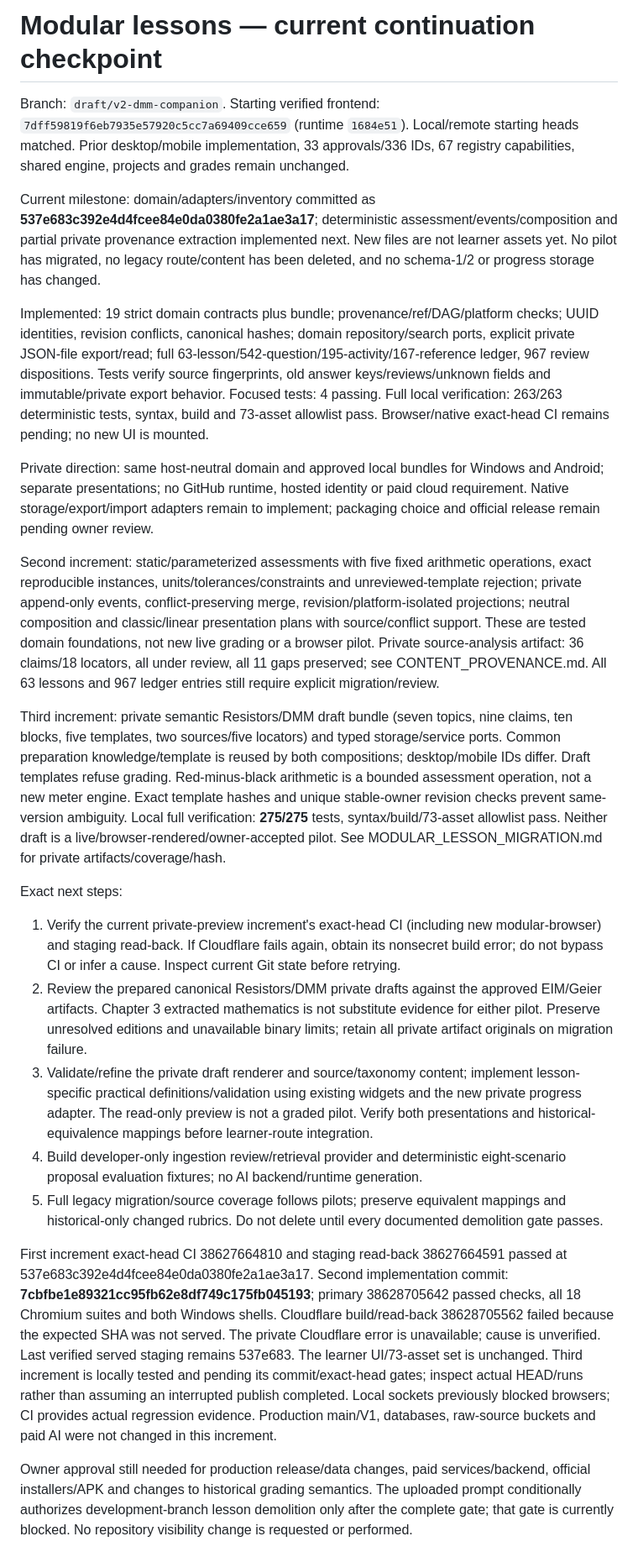
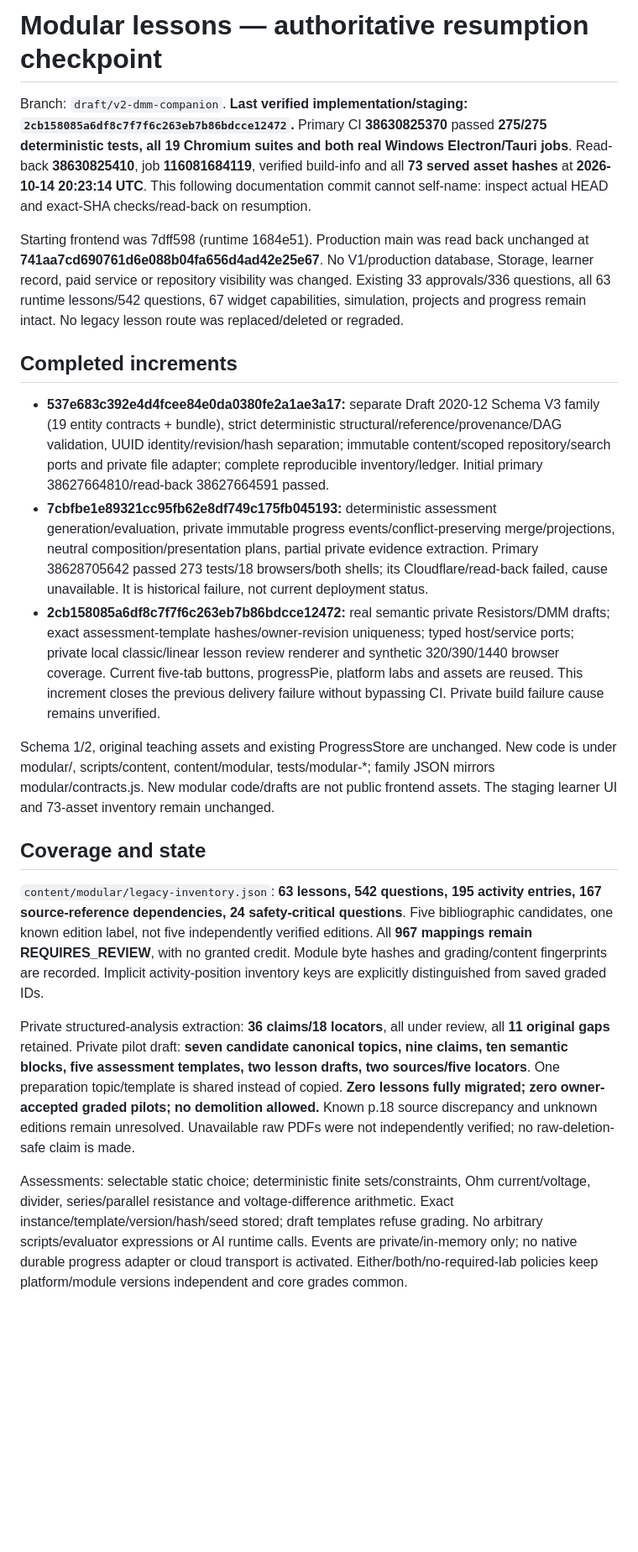
Before and after one commit to TheAmazingBaha2/electrical-understanding, a Markdown page: docs/v3/MODULAR_LESSON_CHECKPOINT.md, the part around one of its changes. Shown at 84% size. Rendered like a GitHub page; blank space fills up the shorter version.

Commit message:
Record verified modular architecture, private previews and migration gates

```diff
--- a/docs/v3/MODULAR_LESSON_CHECKPOINT.md
+++ b/docs/v3/MODULAR_LESSON_CHECKPOINT.md
@@ -1,25 +1,22 @@
-# Modular lessons — current continuation checkpoint
+# Modular lessons — authoritative resumption checkpoint
 
-Branch: `draft/v2-dmm-companion`. Starting verified frontend: `7dff59819f6eb7935e57920c5cc7a69409cce659` (runtime `1684e51`). Local/remote starting heads matched. Prior desktop/mobile implementation, 33 approvals/336 IDs, 67 registry capabilities, shared engine, projects and grades remain unchanged.
+Branch: `draft/v2-dmm-companion`. **Last verified implementation/staging: `2cb158085a6df8c7f7f6c263eb7b86bdcce12472`.** Primary CI **38630825370** passed **275/275 deterministic tests, all 19 Chromium suites and both real Windows Electron/Tauri jobs**. Read-back **38630825410**, job **116081684119**, verified build-info and all **73 served asset hashes** at **2026-10-14 20:23:14 UTC**. This following documentation commit cannot self-name: inspect actual HEAD and exact-SHA checks/read-back on resumption.
 
-Current milestone: domain/adapters/inventory committed as **537e683c392e4d4fcee84e0da0380fe2a1ae3a17**; deterministic assessment/events/composition and partial private provenance extraction implemented next. New files are not learner assets yet. No pilot has migrated, no legacy route/content has been deleted, and no schema-1/2 or progress storage has changed.
+Starting frontend was 7dff598 (runtime 1684e51). Production main was read back unchanged at **741aa7cd690761d6e088b04fa656d4ad42e25e67**. No V1/production database, Storage, learner record, paid service or repository visibility was changed. Existing 33 approvals/336 questions, all 63 runtime lessons/542 questions, 67 widget capabilities, simulation, projects and progress remain intact. No legacy lesson route was replaced/deleted or regraded.
 
-Implemented: 19 strict domain contracts plus bundle; provenance/ref/DAG/platform checks; UUID identities, revision conflicts, canonical hashes; domain repository/search ports, explicit private JSON-file export/read; full 63-lesson/542-question/195-activity/167-reference ledger, 967 review dispositions. Tests verify source fingerprints, old answer keys/reviews/unknown fields and immutable/private export behavior. Focused tests: 4 passing. Full local verification: 263/263 deterministic tests, syntax, build and 73-asset allowlist pass. Browser/native exact-head CI remains pending; no new UI is mounted.
+## Completed increments
 
-Private direction: same host-neutral domain and approved local bundles for Windows and Android; separate presentations; no GitHub runtime, hosted identity or paid cloud requirement. Native storage/export/import adapters remain to implement; packaging choice and official release remain pending owner review.
+- **537e683c392e4d4fcee84e0da0380fe2a1ae3a17:** separate Draft 2020-12 Schema V3 family (19 entity contracts + bundle), strict deterministic structural/reference/provenance/DAG validation, UUID identity/revision/hash separation; immutable content/scoped repository/search ports and private file adapter; complete reproducible inventory/ledger. Initial primary 38627664810/read-back 38627664591 passed.
+- **7cbfbe1e89321cc95fb62e8df749c175fb045193:** deterministic assessment generation/evaluation, private immutable progress events/conflict-preserving merge/projections, neutral composition/presentation plans, partial private evidence extraction. Primary 38628705642 passed 273 tests/18 browsers/both shells; its Cloudflare/read-back failed, cause unavailable. It is historical failure, not current deployment status.
+- **2cb158085a6df8c7f7f6c263eb7b86bdcce12472:** real semantic private Resistors/DMM drafts; exact assessment-template hashes/owner-revision uniqueness; typed host/service ports; private local classic/linear lesson review renderer and synthetic 320/390/1440 browser coverage. Current five-tab buttons, progressPie, platform labs and assets are reused. This increment closes the previous delivery failure without bypassing CI. Private build failure cause remains unverified.
 
-Second increment: static/parameterized assessments with five fixed arithmetic operations, exact reproducible instances, units/tolerances/constraints and unreviewed-template rejection; private append-only events, conflict-preserving merge, revision/platform-isolated projections; neutral composition and classic/linear presentation plans with source/conflict support. These are tested domain foundations, not new live grading or a browser pilot. Private source-analysis artifact: 36 claims/18 locators, all under review, all 11 gaps preserved; see CONTENT_PROVENANCE.md. All 63 lessons and 967 ledger entries still require explicit migration/review.
+Schema 1/2, original teaching assets and existing ProgressStore are unchanged. New code is under modular/, scripts/content, content/modular, tests/modular-*; family JSON mirrors modular/contracts.js. New modular code/drafts are not public frontend assets. The staging learner UI and 73-asset inventory remain unchanged.
 
-Third increment: private semantic Resistors/DMM draft bundle (seven topics, nine claims, ten blocks, five templates, two sources/five locators) and typed storage/service ports. Common preparation knowledge/template is reused by both compositions; desktop/mobile IDs differ. Draft templates refuse grading. Red-minus-black arithmetic is a bounded assessment operation, not a new meter engine. Exact template hashes and unique stable-owner revision checks prevent same-version ambiguity. Local full verification: **275/275** tests, syntax/build/73-asset allowlist pass. Neither draft is a live/browser-rendered/owner-accepted pilot. See MODULAR_LESSON_MIGRATION.md for private artifacts/coverage/hash.
+## Coverage and state
 
-Exact next steps:
-1. Verify the current private-preview increment's exact-head CI (including new modular-browser) and staging read-back. If Cloudflare fails again, obtain its nonsecret build error; do not bypass CI or infer a cause. Inspect current Git state before retrying.
-2. Review the prepared canonical Resistors/DMM private drafts against the approved EIM/Geier artifacts. Chapter 3 extracted mathematics is not substitute evidence for either pilot. Preserve unresolved editions and unavailable binary limits; retain all private artifact originals on migration failure.
-3. Validate/refine the private draft renderer and source/taxonomy content; implement lesson-specific practical definitions/validation using existing widgets and the new private progress adapter. The read-only preview is not a graded pilot. Verify both presentations and historical-equivalence mappings before learner-route integration.
-4. Build developer-only ingestion review/retrieval provider and deterministic eight-scenario proposal evaluation fixtures; no AI backend/runtime generation.
-5. Full legacy migration/source coverage follows pilots; preserve equivalent mappings and historical-only changed rubrics. Do not delete until every documented demolition gate passes.
+`content/modular/legacy-inventory.json`: **63 lessons, 542 questions, 195 activity entries, 167 source-reference dependencies, 24 safety-critical questions**. Five bibliographic candidates, one known edition label, not five independently verified editions. All **967 mappings remain REQUIRES_REVIEW**, with no granted credit. Module byte hashes and grading/content fingerprints are recorded. Implicit activity-position inventory keys are explicitly distinguished from saved graded IDs.
 
-First increment exact-head CI 38627664810 and staging read-back 38627664591 passed at 537e683c392e4d4fcee84e0da0380fe2a1ae3a17. Second implementation commit: **7cbfbe1e89321cc95fb62e8df749c175fb045193**; primary 38628705642 passed checks, all 18 Chromium suites and both Windows shells. Cloudflare build/read-back 38628705562 failed because the expected SHA was not served. The private Cloudflare error is unavailable; cause is unverified. Last verified served staging remains 537e683. The learner UI/73-asset set is unchanged. Third increment is locally tested and pending its commit/exact-head gates; inspect actual HEAD/runs rather than assuming an interrupted publish completed. Local sockets previously blocked browsers; CI provides actual regression evidence. Production main/V1, databases, raw-source buckets and paid AI were not changed in this increment.
+Private structured-analysis extraction: **36 claims/18 locators**, all under review, all **11 original gaps** retained. Private pilot draft: **seven candidate canonical topics, nine claims, ten semantic blocks, five assessment templates, two lesson drafts, two sources/five locators**. One preparation topic/template is shared instead of copied. **Zero lessons fully migrated; zero owner-accepted graded pilots; no demolition allowed.** Known p.18 source discrepancy and unknown editions remain unresolved. Unavailable raw PDFs were not independently verified; no raw-deletion-safe claim is made.
 
-Owner approval still needed for production release/data changes, paid services/backend, official installers/APK and changes to historical grading semantics. The uploaded prompt conditionally authorizes development-branch lesson demolition only after the complete gate; that gate is currently blocked. No repository visibility change is requested or performed.
+Assessments: selectable static choice; deterministic finite sets/constraints, Ohm current/voltage, divider, series/parallel resistance and voltage-difference arithmetic. Exact instance/template/version/hash/seed stored; draft templates refuse grading. No arbitrary scripts/evaluator expressions or AI runtime calls. Events are private/in-memory only; no native durable progress adapter or cloud transport is activated. Either/both/no-required-lab policies keep platform/module versions independent and core grades common.
 
```
Also changed, not shown: other parts of docs/v3/MODULAR_LESSON_CHECKPOINT.md (+26 -1 lines), docs/v3/MODULAR_LESSON_ARCHITECTURE.md (+1 -1 lines), docs/v3/MODULAR_LESSON_REPORT.md (added, +23 -0 lines).
